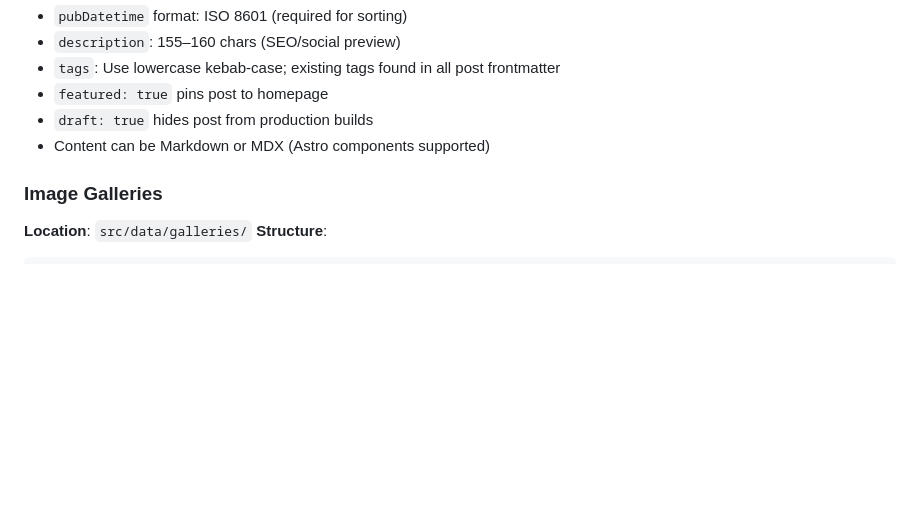
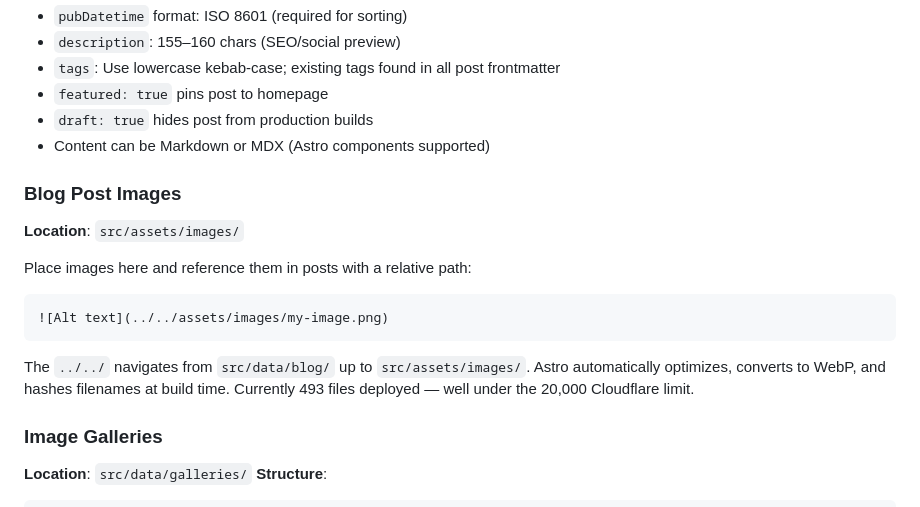
Before and after one commit to hossain-khan/hossains-dev-bytes, a Markdown page: .github/copilot-instructions.md, the part around the change. GitHub-like rendering; blank space fills up the shorter version.

````diff
--- a/.github/copilot-instructions.md
+++ b/.github/copilot-instructions.md
@@ -41,6 +41,15 @@ draft: false
 - `featured: true` pins post to homepage
 - `draft: true` hides post from production builds
 - Content can be Markdown or MDX (Astro components supported)
+
+### Blog Post Images
+**Location**: `src/assets/images/`
+
+Place images here and reference them in posts with a relative path:
+```markdown
+![Alt text](../../assets/images/my-image.png)
+```
+The `../../` navigates from `src/data/blog/` up to `src/assets/images/`. Astro automatically optimizes, converts to WebP, and hashes filenames at build time. Currently 493 files deployed — well under the 20,000 Cloudflare limit.
 
 ### Image Galleries
 **Location**: `src/data/galleries/`
````
Also changed, not shown: CUSTOMIZATIONS.md (+15 -1 lines).
